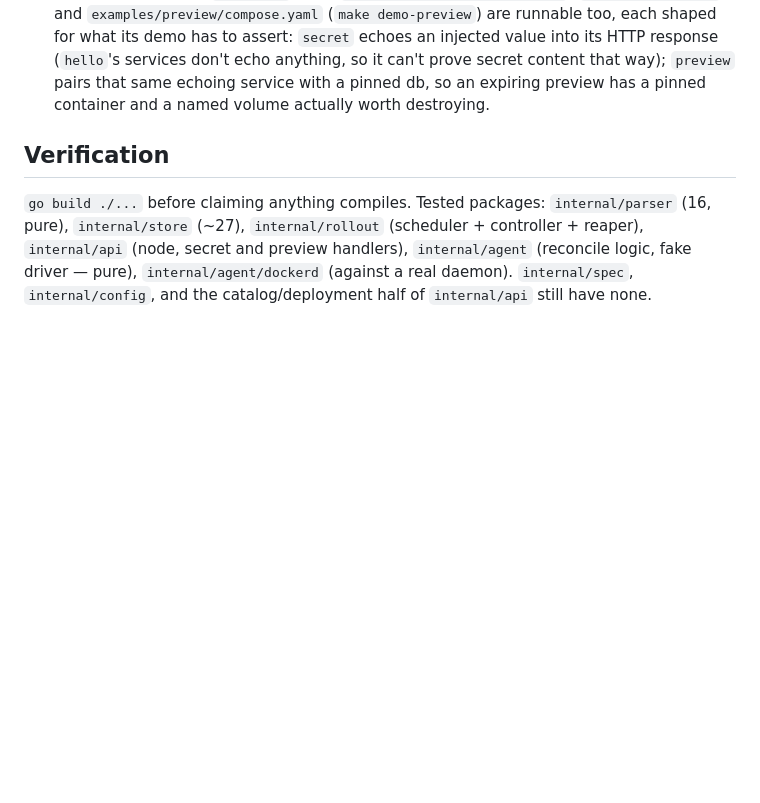
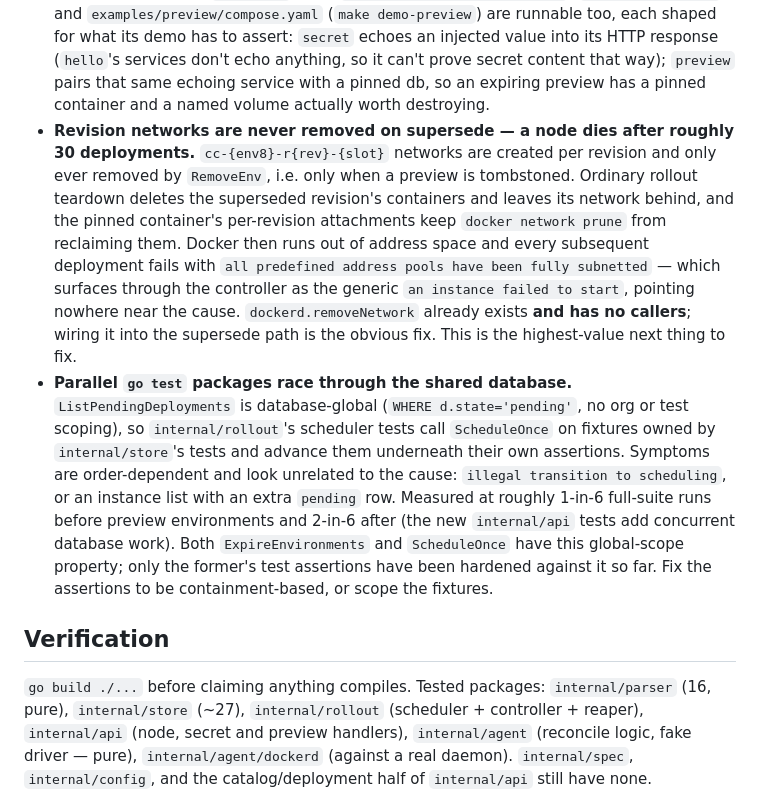
Before and after one commit to craigderington/navarch, a Markdown page: CLAUDE.md, the part around the change. Drawn GitHub-style; blank space fills up the shorter version.

Commit message:
docs: record two loose ends found while shipping preview environments
The revision-network leak is the important one: nothing removes
cc-{env8}-r{rev}-{slot} on supersede, pinned containers' attachments
block docker network prune, and the node exhausts Docker's address pools
after ~30 deployments — surfacing as the generic "an instance failed to
start". dockerd.removeNetwork exists with no callers.

The test-isolation race is pre-existing (measured on master too) but the
preview tests make it more frequent, and its symptoms point nowhere near
ListPendingDeployments being database-global.

Co-Authored-By: Claude Opus 5 (1M context) <noreply@anthropic.com>

```diff
--- a/CLAUDE.md
+++ b/CLAUDE.md
@@ -483,6 +483,31 @@ via `?created_by=`.
   it can't prove secret content that way); `preview` pairs that same
   echoing service with a pinned db, so an expiring preview has a pinned
   container and a named volume actually worth destroying.
+- **Revision networks are never removed on supersede — a node dies after
+  roughly 30 deployments.** `cc-{env8}-r{rev}-{slot}` networks are created
+  per revision and only ever removed by `RemoveEnv`, i.e. only when a
+  preview is tombstoned. Ordinary rollout teardown deletes the superseded
+  revision's containers and leaves its network behind, and the pinned
+  container's per-revision attachments keep `docker network prune` from
+  reclaiming them. Docker then runs out of address space and every
+  subsequent deployment fails with `all predefined address pools have been
+  fully subnetted` — which surfaces through the controller as the generic
+  `an instance failed to start`, pointing nowhere near the cause.
+  `dockerd.removeNetwork` already exists **and has no callers**; wiring it
+  into the supersede path is the obvious fix. This is the highest-value
+  next thing to fix.
+- **Parallel `go test` packages race through the shared database.**
+  `ListPendingDeployments` is database-global (`WHERE d.state='pending'`,
+  no org or test scoping), so `internal/rollout`'s scheduler tests call
+  `ScheduleOnce` on fixtures owned by `internal/store`'s tests and advance
+  them underneath their own assertions. Symptoms are order-dependent and
+  look unrelated to the cause: `illegal transition to scheduling`, or an
+  instance list with an extra `pending` row. Measured at roughly 1-in-6
+  full-suite runs before preview environments and 2-in-6 after (the new
+  `internal/api` tests add concurrent database work). Both `ExpireEnvironments`
+  and `ScheduleOnce` have this global-scope property; only the former's
+  test assertions have been hardened against it so far. Fix the assertions
+  to be containment-based, or scope the fixtures.
 
 ## Verification
 
```
